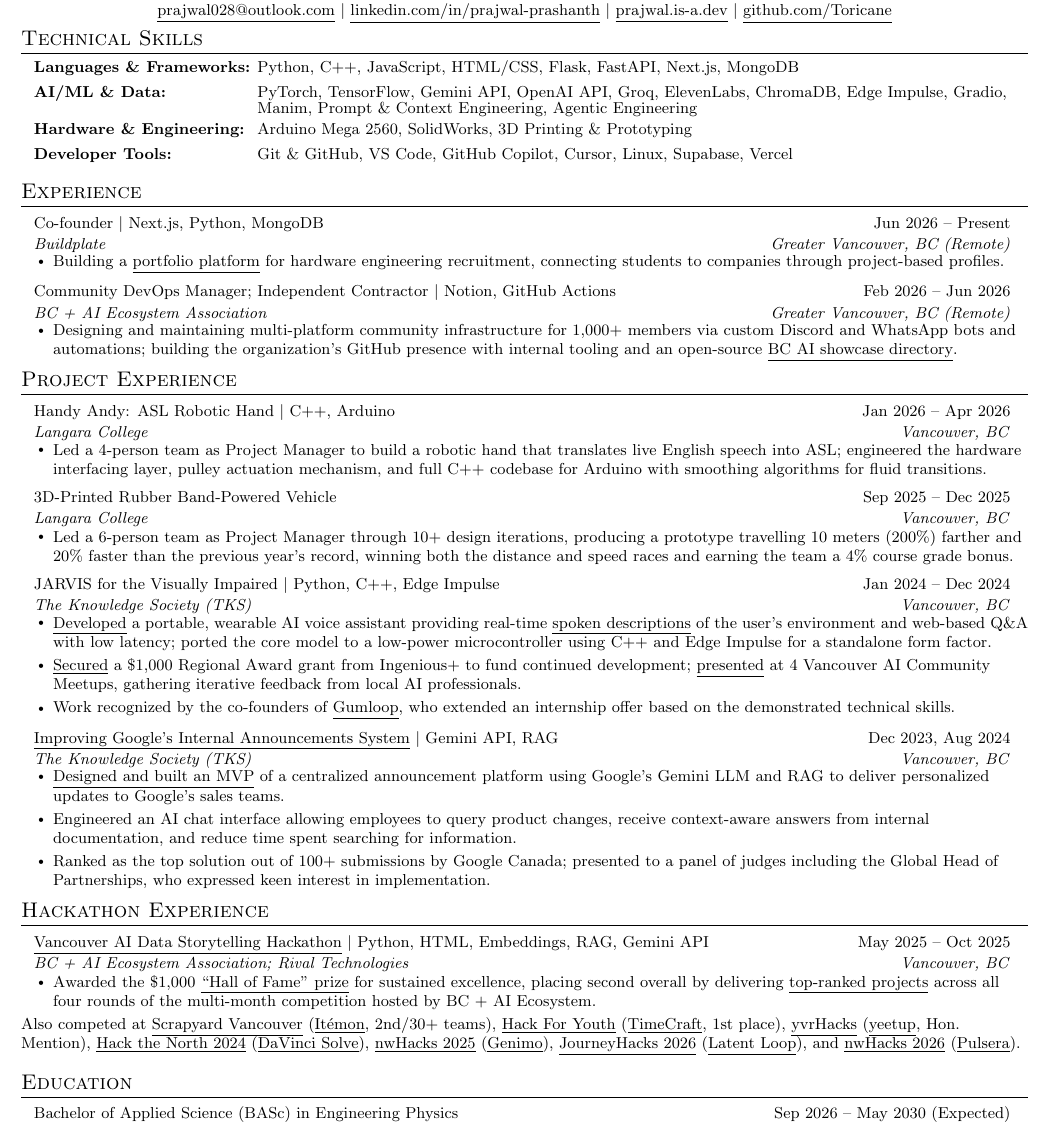
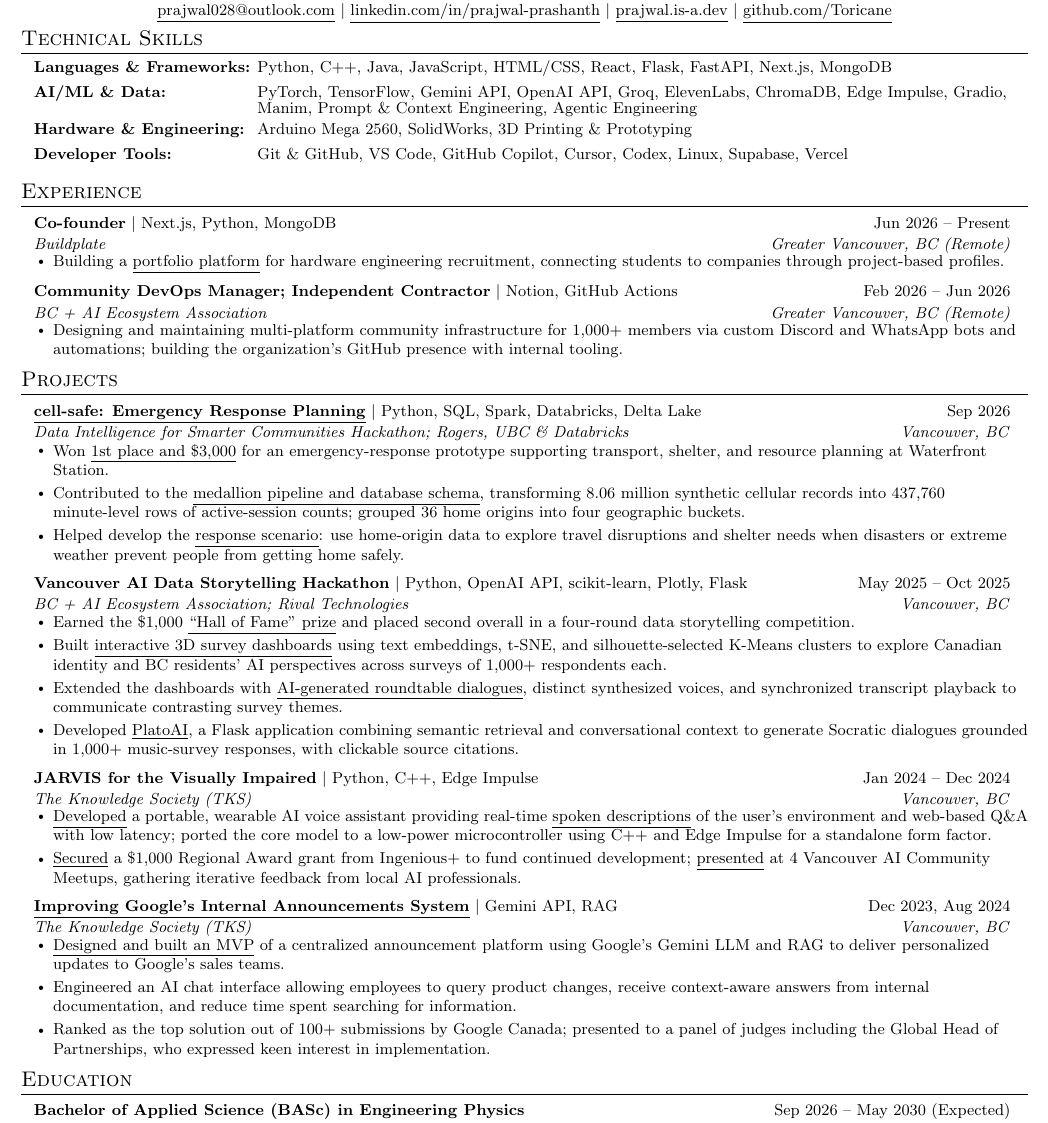
Before and after one commit to Toricane/resume, a LaTeX CV (prajwal_resume_2026_1page.tex, which reads resume-style.tex): part of the page, cut so that both start at the same text. Compiled offline with pdfLaTeX.

Commit message:
Update resume

```diff
--- a/prajwal_resume_2026_1page.tex
+++ b/prajwal_resume_2026_1page.tex
@@ -29,10 +29,10 @@
 \resumeSkillMeasure{AI/ML \& Data}
 \resumeSkillMeasure{Hardware \& Engineering}
 \resumeSkillMeasure{Developer Tools}
-\resumeSkill{Languages \& Frameworks}{Python, C++, JavaScript, HTML/CSS, Flask, FastAPI, Next.js, MongoDB}
+\resumeSkill{Languages \& Frameworks}{Python, C++, Java, JavaScript, HTML/CSS, React, Flask, FastAPI, Next.js, MongoDB}
 \resumeSkill{AI/ML \& Data}{PyTorch, TensorFlow, Gemini API, OpenAI API, Groq, ElevenLabs, ChromaDB, Edge Impulse, Gradio, Manim, Prompt \& Context Engineering, Agentic Engineering}
 \resumeSkill{Hardware \& Engineering}{Arduino Mega 2560, SolidWorks, 3D Printing \& Prototyping}
-\resumeSkillLast{Developer Tools}{Git \& GitHub, VS Code, GitHub Copilot, Cursor, Linux, Supabase, Vercel}
+\resumeSkillLast{Developer Tools}{Git \& GitHub, VS Code, GitHub Copilot, Cursor, Codex, Linux, Supabase, Vercel}
 \resumeSubHeadingListEnd
 
 %-----------EXPERIENCE-----------
@@ -50,27 +50,32 @@
 {Community DevOps Manager; Independent Contractor}{Feb 2026 -- Jun 2026}
 {BC + AI Ecosystem Association}{Greater Vancouver, BC (Remote)}
 \resumeItemListStart
-\resumeItem{Designing and maintaining multi-platform community infrastructure for 1,000+ members via custom Discord and WhatsApp bots and automations; building the organization's GitHub presence with internal tooling and an open-source \href{https://bc-ai-ecosystem.github.io/awesome-bc-ai/}{\underline{BC AI showcase directory}}.}
+\resumeItem{Designing and maintaining multi-platform community infrastructure for 1,000+ members via custom Discord and WhatsApp bots and automations; building the organization's GitHub presence with internal tooling.}
 \resumeItemListEnd
 
 \resumeSubHeadingListEnd
 
-%-----------PROJECT EXPERIENCE-----------
-\section{Project Experience}
+%-----------PROJECTS-----------
+\section{Projects}
 \resumeSubHeadingListStart
 
-\resumeSubheading[C++, Arduino]
-{Handy Andy: ASL Robotic Hand}{Jan 2026 -- Apr 2026}
-{Langara College}{Vancouver, BC}
+\resumeSubheading[Python, SQL, Spark, Databricks, Delta Lake]
+{\href{https://cell-safe.vercel.app/}{\underline{cell-safe: Emergency Response Planning}}}{Sep 2026}
+{Data Intelligence for Smarter Communities Hackathon; Rogers, UBC \& Databricks}{Vancouver, BC}
 \resumeItemListStart
-\resumeItem{Led a 4-person team as Project Manager to build a robotic hand that translates live English speech into ASL; engineered the hardware interfacing layer, pulley actuation mechanism, and full C++ codebase for Arduino with smoothing algorithms for fluid transitions.}
+\resumeItem{Won \href{https://www.linkedin.com/posts/prajwal-prashanth_we-won-1st-place-3000-at-the-data-intelligence-activity-7511455534122741761-ABxl}{\underline{1st place and \$3,000}} for an emergency-response prototype supporting transport, shelter, and resource planning at Waterfront Station.}
+\resumeItem{Contributed to the \href{https://github.com/Toricane/ubc-rogers-databricks-hackathon-team-1}{\underline{medallion pipeline and database schema}}, transforming 8.06 million synthetic cellular records into 437,760 minute-level rows of active-session counts; grouped 36 home origins into four geographic buckets.}
+\resumeItem{Helped develop the \href{https://canva.link/deq07x3voksq7o3}{\underline{response scenario}}: use home-origin data to explore travel disruptions and shelter needs when disasters or extreme weather prevent people from getting home safely.}
 \resumeItemListEnd
 
-\resumeSubheading
-{3D-Printed Rubber Band-Powered Vehicle}{Sep 2025 -- Dec 2025}
-{Langara College}{Vancouver, BC}
+\resumeSubheading[Python, OpenAI API, scikit-learn, Plotly, Flask]
+{Vancouver AI Data Storytelling Hackathon}{May 2025 -- Oct 2025}
+{BC + AI Ecosystem Association; Rival Technologies}{Vancouver, BC}
 \resumeItemListStart
-\resumeItem{Led a 6-person team as Project Manager through 10+ design iterations, producing a prototype travelling 10 meters (200\%) farther and 20\% faster than the previous year's record, winning both the distance and speed races and earning the team a 4\% course grade bonus.}
+\resumeItem{Earned the \$1,000 \href{https://photos.app.goo.gl/jqno7j5GBYPj3DJy5}{\underline{``Hall of Fame'' prize}} and placed second overall in a four-round data storytelling competition.}
+\resumeItem{Built \href{https://prajwal.is-a.dev/van_ai_data_storytelling_hackathon_round_2/}{\underline{interactive 3D survey dashboards}} using text embeddings, t-SNE, and silhouette-selected K-Means clusters to explore Canadian identity and BC residents' AI perspectives across surveys of 1,000+ respondents each.}
+\resumeItem{Extended the dashboards with \href{https://prajwal.is-a.dev/vanai3/bc_ai_hackathon_round_3/}{\underline{AI-generated roundtable dialogues}}, distinct synthesized voices, and synchronized transcript playback to communicate contrasting survey themes.}
+\resumeItem{Developed \href{https://github.com/Toricane/vanai-hackathon-4-platoai}{\underline{PlatoAI}}, a Flask application combining semantic retrieval and conversational context to generate Socratic dialogues grounded in 1,000+ music-survey responses, with clickable source citations.}
 \resumeItemListEnd
 
 \resumeSubheading[Python, C++, Edge Impulse]
@@ -79,7 +84,6 @@
 \resumeItemListStart
 \resumeItem{\href{https://www.linkedin.com/posts/prajwal-prashanth_demo-video-of-my-jarvis-project-jarvis-activity-7190196909771268096-mV2p}{\underline{Developed}} a portable, wearable AI voice assistant providing real-time \href{https://www.linkedin.com/posts/prajwal-prashanth_on-sunday-june-9th-i-demoed-my-jarvis-project-activity-7209208311588528129-9Qt-}{\underline{spoken descriptions}} of the user's environment and web-based Q\&A with low latency; ported the core model to a low-power microcontroller using C++ and Edge Impulse for a standalone form factor.}
 \resumeItem{\href{https://www.linkedin.com/posts/prajwal-prashanth_last-tuesday-i-had-the-incredible-opportunity-activity-7188737473236160513-mCiZ}{\underline{Secured}} a \$1,000 Regional Award grant from Ingenious+ to fund continued development; \href{https://www.linkedin.com/posts/prajwal-prashanth_second-demo-video-of-my-jarvis-project-with-activity-7204007352314851329-QSDR}{\underline{presented}} at 4 Vancouver AI Community Meetups, gathering iterative feedback from local AI professionals.}
-\resumeItem{Work recognized by the co-founders of \href{https://www.gumloop.com/}{\underline{Gumloop}}, who extended an internship offer based on the demonstrated technical skills.}
 \resumeItemListEnd
 
 \resumeSubheading[Gemini API, RAG]
@@ -92,21 +96,6 @@
 \resumeItemListEnd
 
 \resumeSubHeadingListEnd
-
-%-----------HACKATHON EXPERIENCE-----------
-\section{Hackathon Experience}
-\resumeSubHeadingListStart
-
-\resumeSubheading[Python, HTML, Embeddings, RAG, Gemini API]
-{\href{https://vancouver.bc-ai.net/hackathon}{\underline{Vancouver AI Data Storytelling Hackathon}}}{May 2025 -- Oct 2025}
-{BC + AI Ecosystem Association; Rival Technologies}{Vancouver, BC}
-\resumeItemListStart
-\resumeItem{Awarded the \$1,000 \href{https://photos.app.goo.gl/jqno7j5GBYPj3DJy5}{\underline{``Hall of Fame'' prize}} for sustained excellence, placing second overall by delivering \href{https://vancouver.bc-ai.net/round-4-submissions}{\underline{top-ranked projects}} across all four rounds of the multi-month competition hosted by BC + AI Ecosystem.}
-\resumeItemListEnd
-\resumeSubHeadingListEnd
-\vspace{-4pt}
-\small Also competed at \href{https://scrapyard.hackclub.com/vancouver}{\underline{Scrapyard Vancouver}} (\href{https://devpost.com/software/itemon}{\underline{It\'{e}mon}}, 2nd/30+ teams), \href{https://hack-for-youth.devpost.com/}{\underline{Hack For Youth}} (\href{https://devpost.com/software/timecraft-wgcb0u}{\underline{TimeCraft}}, 1st place), \href{https://yvrhacks.bcydc.ca/}{\underline{yvrHacks}} (\href{https://www.linkedin.com/posts/prajwal-prashanth_im-excited-to-share-that-on-september-29th-activity-7252332521458212864-Z1rt}{\underline{yeetup}}, Hon. Mention), \href{https://2024.hackthenorth.com/}{\underline{Hack the North 2024}} (\href{https://www.linkedin.com/posts/prajwal-prashanth_i-went-to-hack-the-north-2024-at-the-university-activity-7241864872504745984-ObcE}{\underline{DaVinci Solve}}), \href{https://2025.nwhacks.io/}{\underline{nwHacks 2025}} (\href{https://devpost.com/software/genimo}{\underline{Genimo}}), \href{https://journeyhacks2026.devpost.com/}{\underline{JourneyHacks 2026}} (\href{https://devpost.com/software/latent-loop}{\underline{Latent Loop}}), and \href{https://nwhacks-2026.devpost.com/}{\underline{nwHacks 2026}} (\href{https://devpost.com/software/pulsera}{\underline{Pulsera}}).
-\vspace{1pt}
 
 %-----------EDUCATION-----------
 \section{Education}
--- a/resume-style.tex
+++ b/resume-style.tex
@@ -56,9 +56,9 @@
   \vspace{0pt}\item
     \begin{tabular*}{0.97\textwidth}[t]{l@{\extracolsep{\fill}}r}
       \IfNoValueTF{#1}{%
-        \small#2%
+        \small\textbf{#2}%
       }{%
-        \small#2 \small{$|$ #1}%
+        \small\textbf{#2} \small{$|$ #1}%
       } & \small#3 \\
       \textit{\small#4} & \textit{\small #5} \\
     \end{tabular*}\vspace{-9pt}%
```
Also changed, not shown: resume.md (+19 -25 lines), Prajwal_UBC_1_Page_Resume_2026-09-30_v1.pdf (deleted), Prajwal_UBC_1_Page_Resume_2026-10-08_v1.pdf (added), README.md, preview.png, 1 other file.
